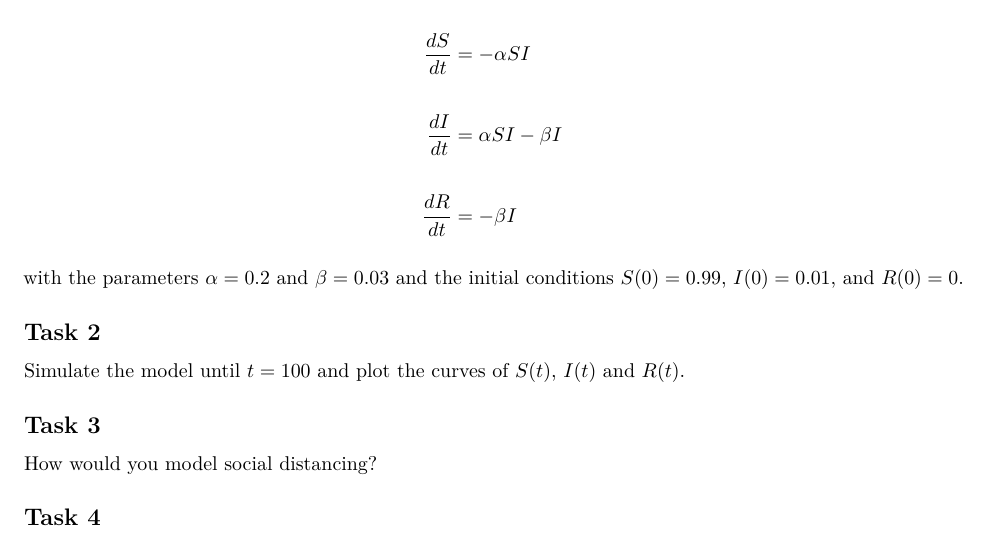
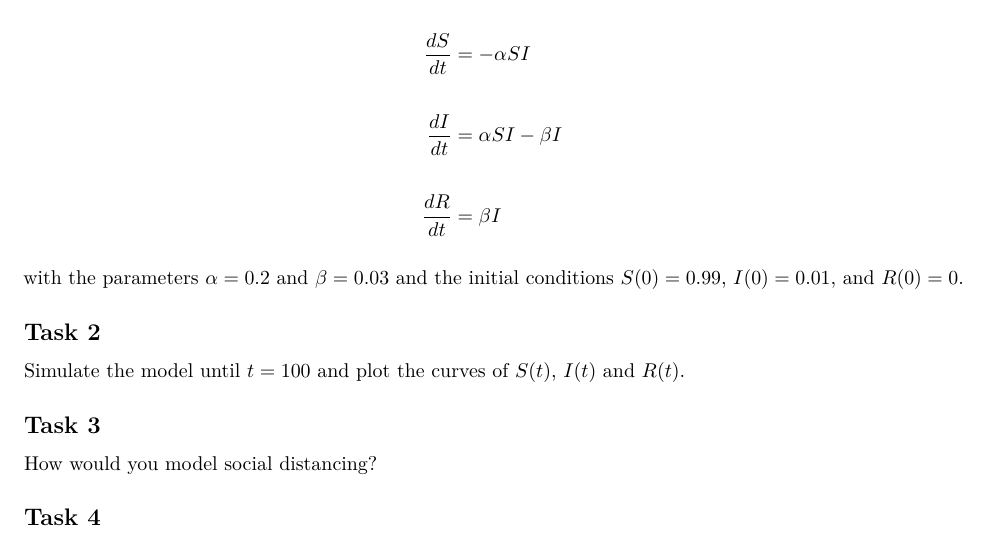
Before and after one commit to GenStatLeipzig/JobApplicationExercises, an R Markdown document (ExerciseModelling/ExerciseModelling.Rmd): part of the page, cut so that both start at the same text. Rendered offline with R 4.5, knitr and Pandoc, then LaTeX, with nearby package versions.

Commit message:
update exercise modelling

```diff
--- a/ExerciseModelling/ExerciseModelling.Rmd
+++ b/ExerciseModelling/ExerciseModelling.Rmd
@@ -20,7 +20,7 @@ Implement the following epidemiologic SIR model (S=Susceptible, I=Infected, R=Re
 \notag \\
 \frac{dI}{dt} &= \alpha S I - \beta I \notag \\
 \notag \\
-\frac{dR}{dt} &= - \beta I \notag
+\frac{dR}{dt} &= \beta I \notag
 \end{align}
 
 with the parameters $\alpha=0.2$ and $\beta=0.03$ and the initial conditions $S(0)=0.99$, $I(0)=0.01$, and $R(0)=0$.
```
Also changed, not shown: ExerciseModelling/ExerciseModelling.pdf.
